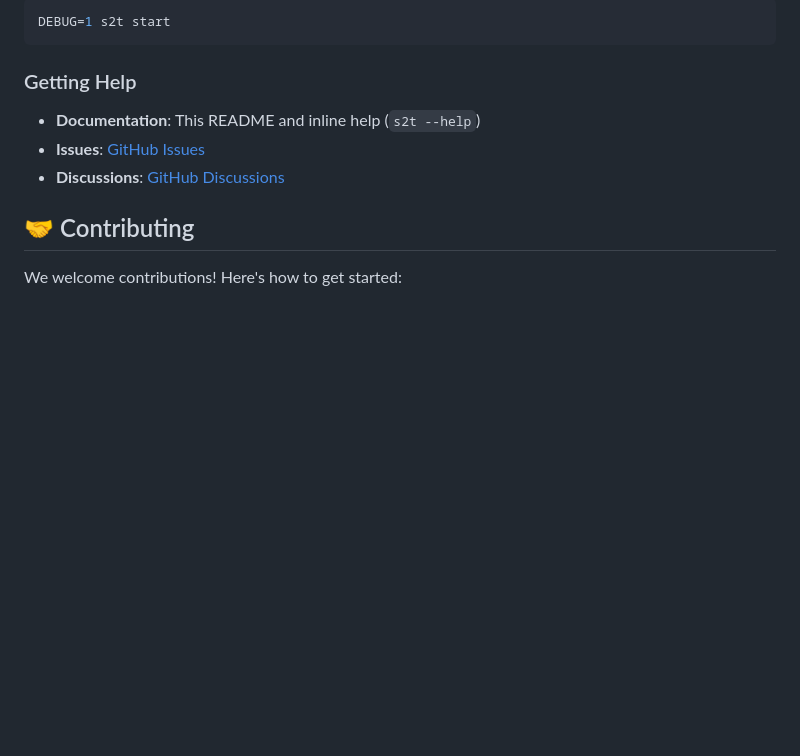
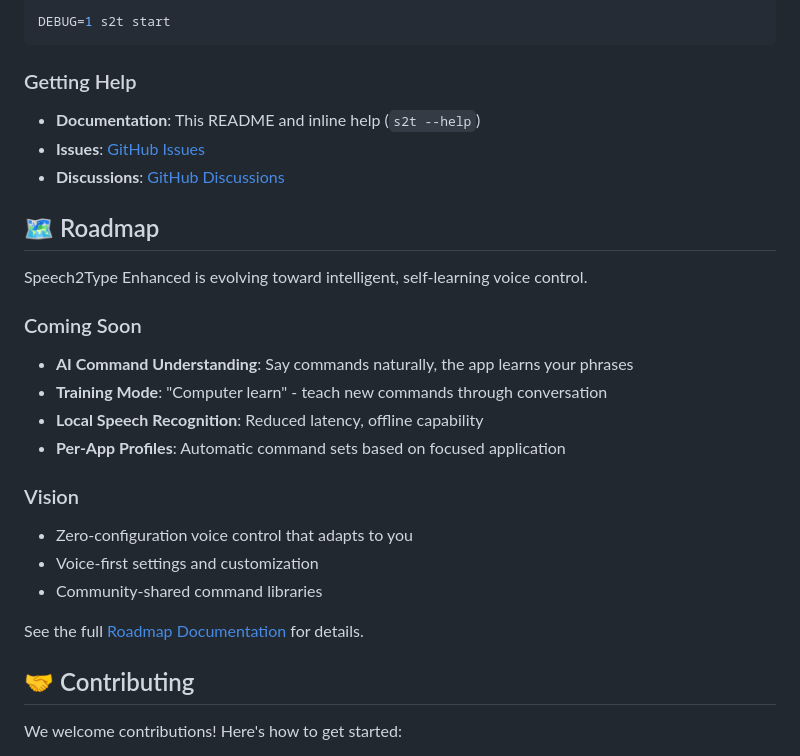
Before and after one commit to jessesep/speech2type, a Markdown page: README.md, the part around the change. Drawn GitHub-style; blank space fills up the shorter version.

```diff
--- a/README.md
+++ b/README.md
@@ -525,6 +525,23 @@ DEBUG=1 s2t start
 - **Issues**: [GitHub Issues](https://github.com/jessesep/speech2type/issues)
 - **Discussions**: [GitHub Discussions](https://github.com/jessesep/speech2type/discussions)
 
+## 🗺️ Roadmap
+
+Speech2Type Enhanced is evolving toward intelligent, self-learning voice control.
+
+### Coming Soon
+- **AI Command Understanding**: Say commands naturally, the app learns your phrases
+- **Training Mode**: "Computer learn" - teach new commands through conversation
+- **Local Speech Recognition**: Reduced latency, offline capability
+- **Per-App Profiles**: Automatic command sets based on focused application
+
+### Vision
+- Zero-configuration voice control that adapts to you
+- Voice-first settings and customization
+- Community-shared command libraries
+
+See the full [Roadmap Documentation](docs/roadmap/README.md) for details.
+
 ## 🤝 Contributing
 
 We welcome contributions! Here's how to get started:
```
Also changed, not shown: docs/roadmap/README.md (added, +143 -0 lines), docs/roadmap/ai-command-understanding.md (added, +289 -0 lines).
